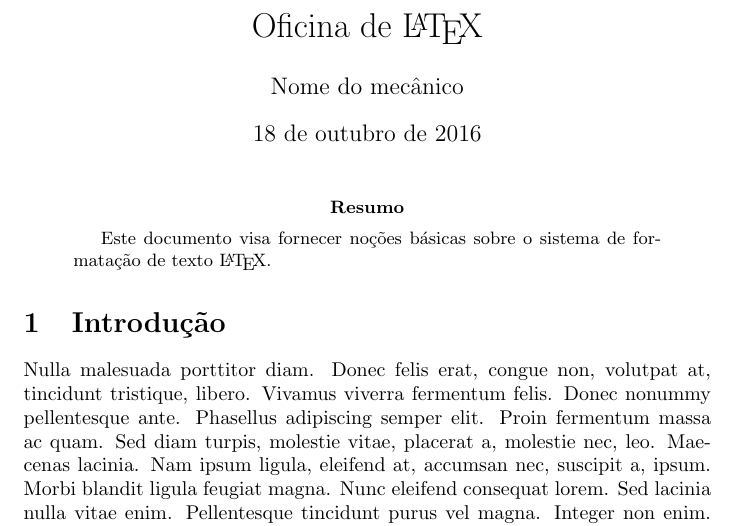
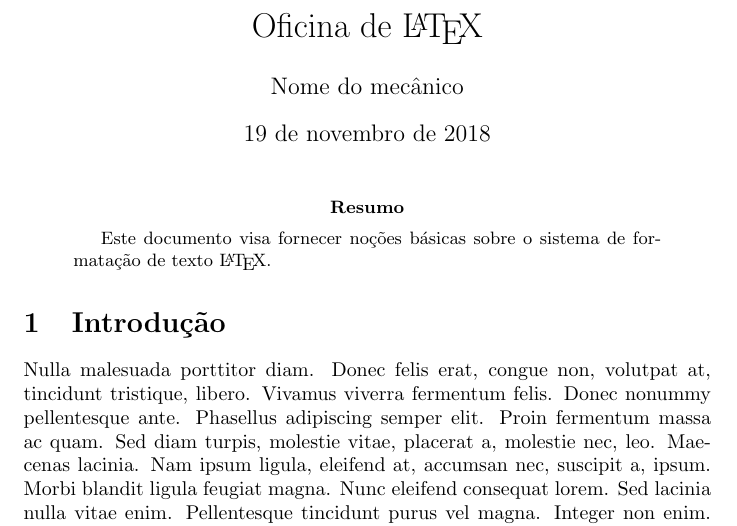
Before and after one commit to danielsaad/oficina-LaTeX, a LaTeX paper (Exemplos/artigo.tex): part of page 1 of 5, cut so that both start at the same text. Compiled offline with pdfLaTeX.

Commit message:
Adicionando apresentação

```diff
--- a/Exemplos/artigo.tex
+++ b/Exemplos/artigo.tex
@@ -8,7 +8,7 @@
 
 % Isto é um comentário.
 \author{Nome do mecânico} %autor
-\date{18 de outubro de 2016} %data
+\date{19 de novembro de 2018} %data
 \title{Oficina de \LaTeX} %título
 
 
```
Also changed, not shown: Oficina de LaTeX.pdf.
